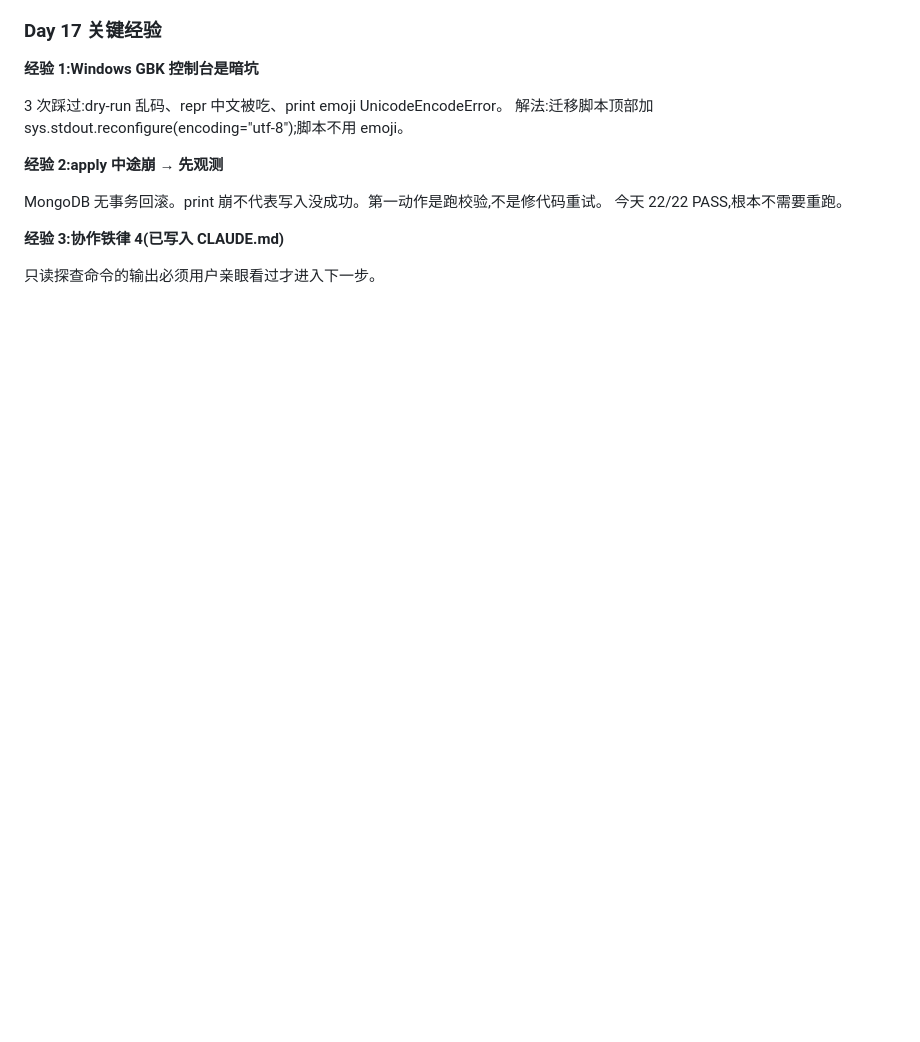
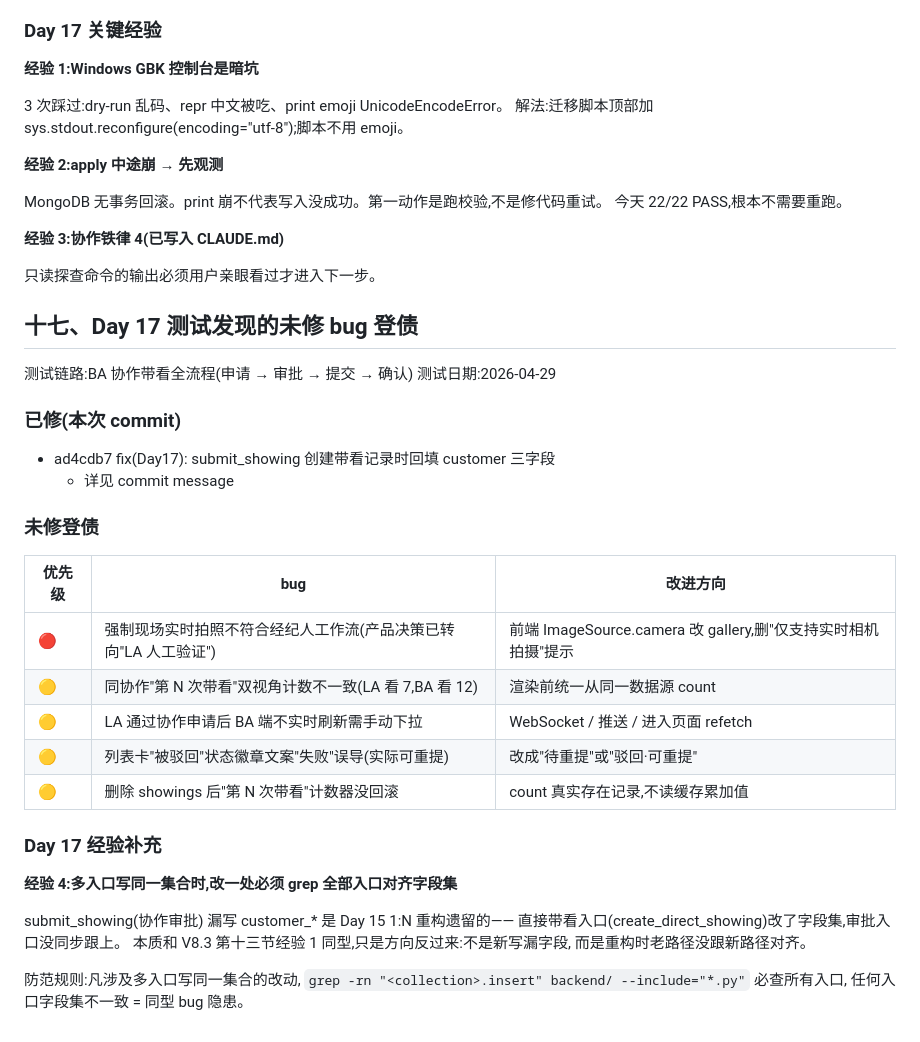
Before and after one commit to lilei-lee/mls, a Markdown page: handoff/V8_3.md, the part around the change. Rendered like a GitHub page; blank space fills up the shorter version.

Commit message:
docs(Day17): 测试发现 bug 登债 + 经验 4 补充
- 5 条未修 bug 登债(相机强制实拍/带看计数不一致/实时刷新/驳回文案/计数器回滚)
- 经验 4:多入口写同一集合时改一处必须 grep 全部入口对齐字段集

Co-Authored-By: Claude Opus 4.7 <noreply@anthropic.com>

```diff
--- a/handoff/V8_3.md
+++ b/handoff/V8_3.md
@@ -418,3 +418,37 @@ MongoDB 无事务回滚。print 崩不代表写入没成功。第一动作是跑
 **经验 3:协作铁律 4(已写入 CLAUDE.md)**
 
 只读探查命令的输出必须用户亲眼看过才进入下一步。
+
+
+## 十七、Day 17 测试发现的未修 bug 登债
+
+测试链路:BA 协作带看全流程(申请 → 审批 → 提交 → 确认)
+测试日期:2026-04-29
+
+### 已修(本次 commit)
+
+- ad4cdb7 fix(Day17): submit_showing 创建带看记录时回填 customer 三字段
+  - 详见 commit message
+
+### 未修登债
+
+| 优先级 | bug | 改进方向 |
+|---|---|---|
+| 🔴 | 强制现场实时拍照不符合经纪人工作流(产品决策已转向"LA 人工验证") | 前端 ImageSource.camera 改 gallery,删"仅支持实时相机拍摄"提示 |
+| 🟡 | 同协作"第 N 次带看"双视角计数不一致(LA 看 7,BA 看 12) | 渲染前统一从同一数据源 count |
+| 🟡 | LA 通过协作申请后 BA 端不实时刷新需手动下拉 | WebSocket / 推送 / 进入页面 refetch |
+| 🟡 | 列表卡"被驳回"状态徽章文案"失败"误导(实际可重提) | 改成"待重提"或"驳回·可重提" |
+| 🟡 | 删除 showings 后"第 N 次带看"计数器没回滚 | count 真实存在记录,不读缓存累加值 |
+
+### Day 17 经验补充
+
+**经验 4:多入口写同一集合时,改一处必须 grep 全部入口对齐字段集**
+
+submit_showing(协作审批) 漏写 customer_* 是 Day 15 1:N 重构遗留的——
+直接带看入口(create_direct_showing)改了字段集,审批入口没同步跟上。
+本质和 V8.3 第十三节经验 1 同型,只是方向反过来:不是新写漏字段,
+而是重构时老路径没跟新路径对齐。
+
+防范规则:凡涉及多入口写同一集合的改动,
+`grep -rn "<collection>.insert" backend/ --include="*.py"` 必查所有入口,
+任何入口字段集不一致 = 同型 bug 隐患。
```
